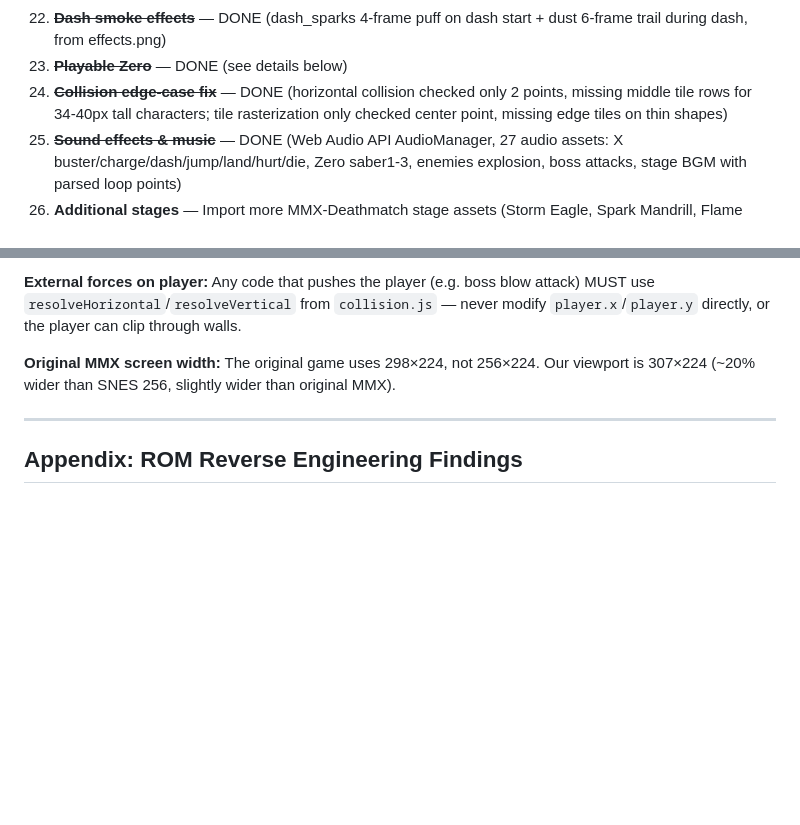
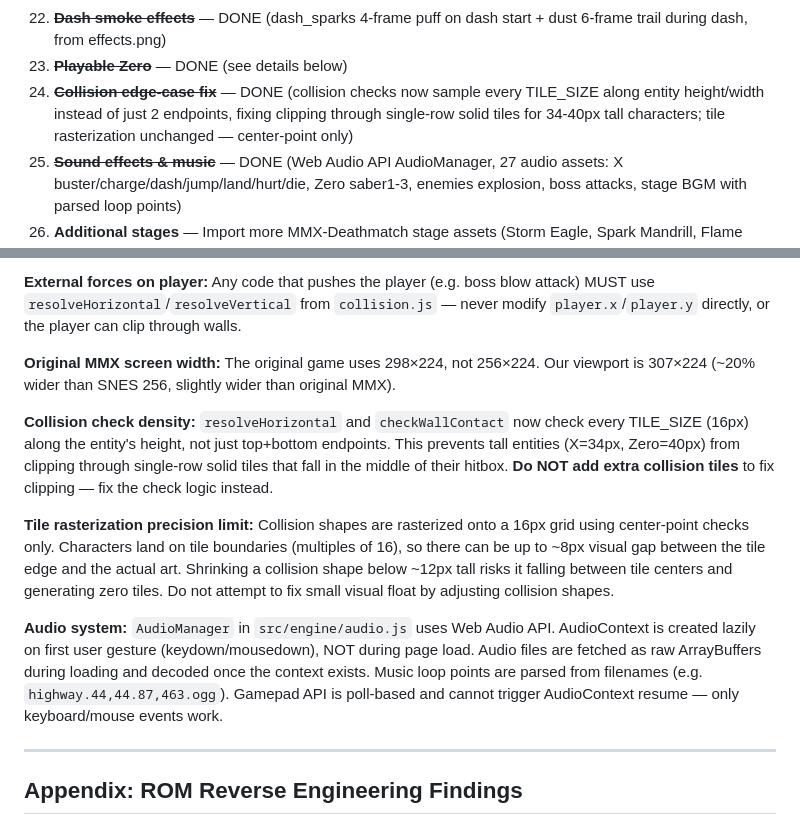
Before and after one commit to chris-redfield/mega-human, a Markdown page: PLAN.md, 2 parts joined by grey strips. GitHub-like rendering; blank space fills up the shorter version.

Commit message:
update plan

```diff
--- a/PLAN.md
+++ b/PLAN.md
@@ -478,7 +478,7 @@ Second playable character with sword-based combat. Tab key switches between X an
 21. ~~**Wider viewport**~~ — DONE (internal resolution 307x224, 3x CSS scale to 921x672, ~20% more level visible horizontally)
 22. ~~**Dash smoke effects**~~ — DONE (dash_sparks 4-frame puff on dash start + dust 6-frame trail during dash, from effects.png)
 23. ~~**Playable Zero**~~ — DONE (see details below)
-24. ~~**Collision edge-case fix**~~ — DONE (horizontal collision checked only 2 points, missing middle tile rows for 34-40px tall characters; tile rasterization only checked center point, missing edge tiles on thin shapes)
+24. ~~**Collision edge-case fix**~~ — DONE (collision checks now sample every TILE_SIZE along entity height/width instead of just 2 endpoints, fixing clipping through single-row solid tiles for 34-40px tall characters; tile rasterization unchanged — center-point only)
 25. ~~**Sound effects & music**~~ — DONE (Web Audio API AudioManager, 27 audio assets: X buster/charge/dash/jump/land/hurt/die, Zero saber1-3, enemies explosion, boss attacks, stage BGM with parsed loop points)
 26. **Additional stages** — Import more MMX-Deathmatch stage assets (Storm Eagle, Spark Mandrill, Flame Mammoth, Armored Armadillo)
 27. **Stage select screen** — Visual stage select menu (instead of F1/F2 hotkeys)
@@ -579,6 +579,12 @@ mega-human/
 
 **Original MMX screen width:** The original game uses 298×224, not 256×224. Our viewport is 307×224 (~20% wider than SNES 256, slightly wider than original MMX).
 
+**Collision check density:** `resolveHorizontal` and `checkWallContact` now check every TILE_SIZE (16px) along the entity's height, not just top+bottom endpoints. This prevents tall entities (X=34px, Zero=40px) from clipping through single-row solid tiles that fall in the middle of their hitbox. **Do NOT add extra collision tiles** to fix clipping — fix the check logic instead.
+
+**Tile rasterization precision limit:** Collision shapes are rasterized onto a 16px grid using center-point checks only. Characters land on tile boundaries (multiples of 16), so there can be up to ~8px visual gap between the tile edge and the actual art. Shrinking a collision shape below ~12px tall risks it falling between tile centers and generating zero tiles. Do not attempt to fix small visual float by adjusting collision shapes.
+
+**Audio system:** `AudioManager` in `src/engine/audio.js` uses Web Audio API. AudioContext is created lazily on first user gesture (keydown/mousedown), NOT during page load. Audio files are fetched as raw ArrayBuffers during loading and decoded once the context exists. Music loop points are parsed from filenames (e.g. `highway.44,44.87,463.ogg`). Gamepad API is poll-based and cannot trigger AudioContext resume — only keyboard/mouse events work.
+
 ---
 
 ## Appendix: ROM Reverse Engineering Findings
```
